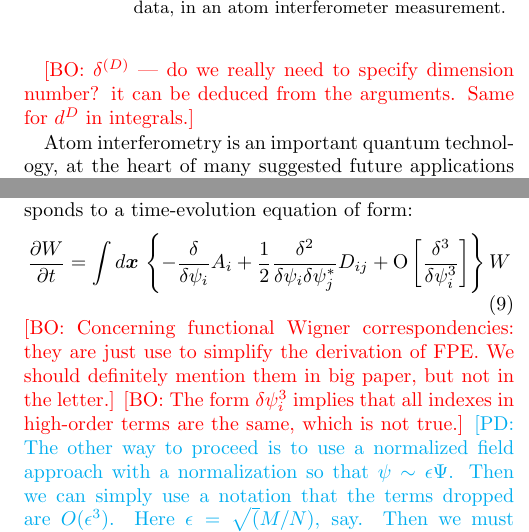
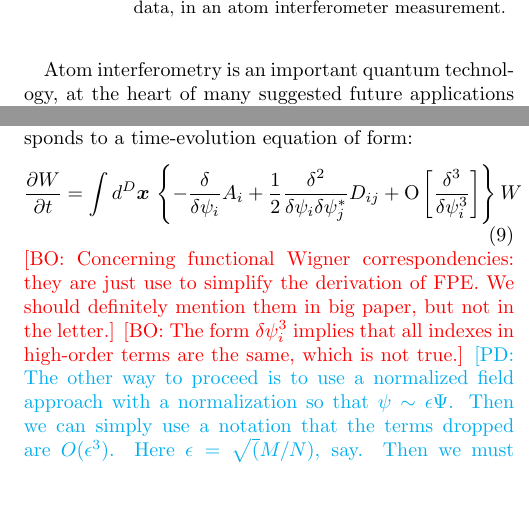
Before and after one commit to fjarri-attic/qsim_letter_2011, a LaTeX paper (qsim.tex): two parts of the columns of pages 1 and 3 of 4, joined at a grey line, cut so that both start at the same text, the shorter picture padded with empty space. Compiled offline with pdfLaTeX.

Commit message:
qsim.tex: removed remark about d^D and delta^D
Peter insists that we should stick to this style.

```diff
--- a/qsim.tex
+++ b/qsim.tex
@@ -56,8 +56,6 @@ in an atom interferometer measurement.
 \date{\today}
 
 \maketitle
-
-	\bogdansremark{$\delta^{(D)}$ --- do we really need to specify dimension number? it can be deduced from the arguments. Same for $d^D$ in integrals.}
 
 Atom interferometry is an important quantum technology,
 at the heart of many suggested future applications of ultra-cold atomic physics.
@@ -274,7 +272,7 @@ Defining a Wigner function $W\left(\psi_{1},\psi_{2}\right)$,
 where $\psi$ is a c-number field corresponing to the quantum field $\hat{\Psi}$,
 this corresponds to a time-evolution equation of form:
 \begin{equation}
-	\frac{\partial W}{\partial t} = \int d\xvec\,\left\{
+	\frac{\partial W}{\partial t} = \int d^D \xvec \,\left\{
 		-\frac{\delta}{\delta\psi_{i}} A_{i} +
 		\frac{1}{2} \frac{\delta^{2}}{\delta\psi_{i} \delta\psi_{j}^{*}}D_{ij} +
 		\mbox{O} \left[ \frac{\delta^{3}}{\delta\psi_{i}^{3}} \right]
```
